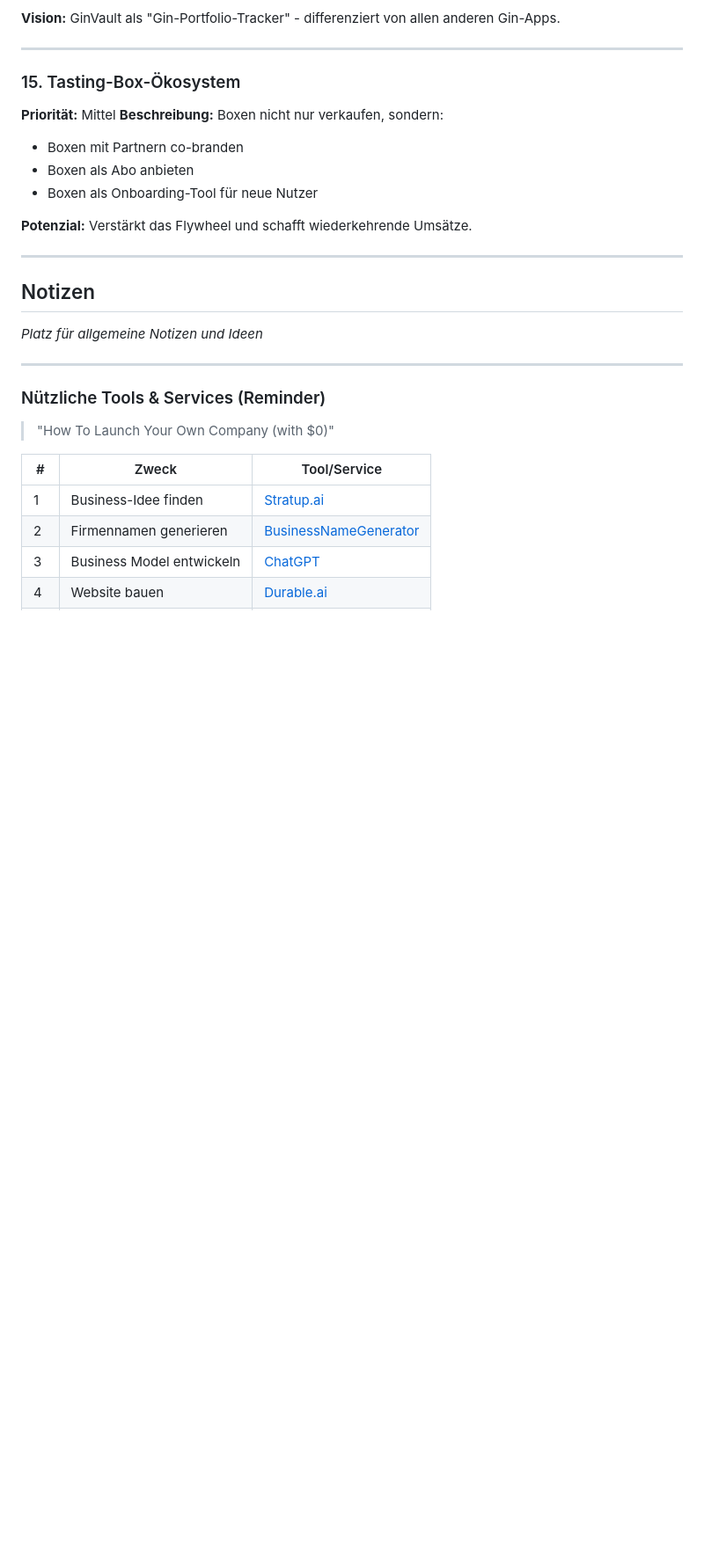
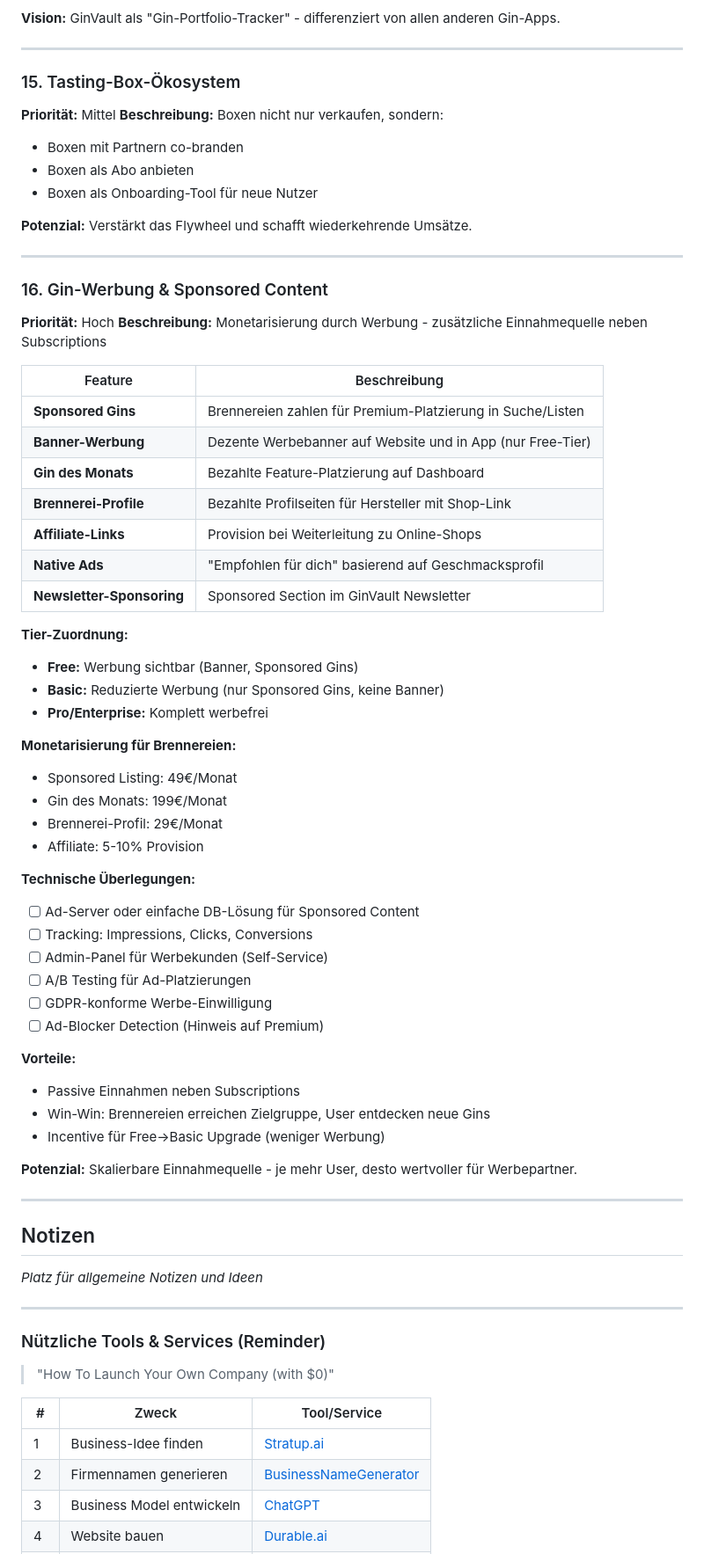
Before and after one commit to stefanbuell-wq/gin-collection, a Markdown page: gin-collection2.0/gin-collection-saas/BACKLOG.md, the part around the change. Shown at 88% size. GitHub-like rendering; blank space fills up the shorter version.

Commit message:
docs: Add Gin advertising & sponsored content feature to backlog
- New feature #16: Gin-Werbung & Sponsored Content
- Monetization through ads for Free tier users
- Sponsored Gins, Banner ads, Affiliate links
- Pricing model for distilleries
- GDPR-compliant ad consent considerations

Co-Authored-By: Claude Opus 4.5 <noreply@anthropic.com>

```diff
--- a/gin-collection2.0/gin-collection-saas/BACKLOG.md
+++ b/gin-collection2.0/gin-collection-saas/BACKLOG.md
@@ -792,6 +792,48 @@ _Aktuell keine offenen Aufgaben_
 
 ---
 
+### 16. Gin-Werbung & Sponsored Content
+**Priorität:** Hoch
+**Beschreibung:** Monetarisierung durch Werbung - zusätzliche Einnahmequelle neben Subscriptions
+
+| Feature | Beschreibung |
+|---------|--------------|
+| **Sponsored Gins** | Brennereien zahlen für Premium-Platzierung in Suche/Listen |
+| **Banner-Werbung** | Dezente Werbebanner auf Website und in App (nur Free-Tier) |
+| **Gin des Monats** | Bezahlte Feature-Platzierung auf Dashboard |
+| **Brennerei-Profile** | Bezahlte Profilseiten für Hersteller mit Shop-Link |
+| **Affiliate-Links** | Provision bei Weiterleitung zu Online-Shops |
+| **Native Ads** | "Empfohlen für dich" basierend auf Geschmacksprofil |
+| **Newsletter-Sponsoring** | Sponsored Section im GinVault Newsletter |
+
+**Tier-Zuordnung:**
+- **Free:** Werbung sichtbar (Banner, Sponsored Gins)
+- **Basic:** Reduzierte Werbung (nur Sponsored Gins, keine Banner)
+- **Pro/Enterprise:** Komplett werbefrei
+
+**Monetarisierung für Brennereien:**
+- Sponsored Listing: 49€/Monat
+- Gin des Monats: 199€/Monat
+- Brennerei-Profil: 29€/Monat
+- Affiliate: 5-10% Provision
+
+**Technische Überlegungen:**
+- [ ] Ad-Server oder einfache DB-Lösung für Sponsored Content
+- [ ] Tracking: Impressions, Clicks, Conversions
+- [ ] Admin-Panel für Werbekunden (Self-Service)
+- [ ] A/B Testing für Ad-Platzierungen
+- [ ] GDPR-konforme Werbe-Einwilligung
+- [ ] Ad-Blocker Detection (Hinweis auf Premium)
+
+**Vorteile:**
+- Passive Einnahmen neben Subscriptions
+- Win-Win: Brennereien erreichen Zielgruppe, User entdecken neue Gins
+- Incentive für Free→Basic Upgrade (weniger Werbung)
+
+**Potenzial:** Skalierbare Einnahmequelle - je mehr User, desto wertvoller für Werbepartner.
+
+---
+
 ## Notizen
 
 _Platz für allgemeine Notizen und Ideen_
```
